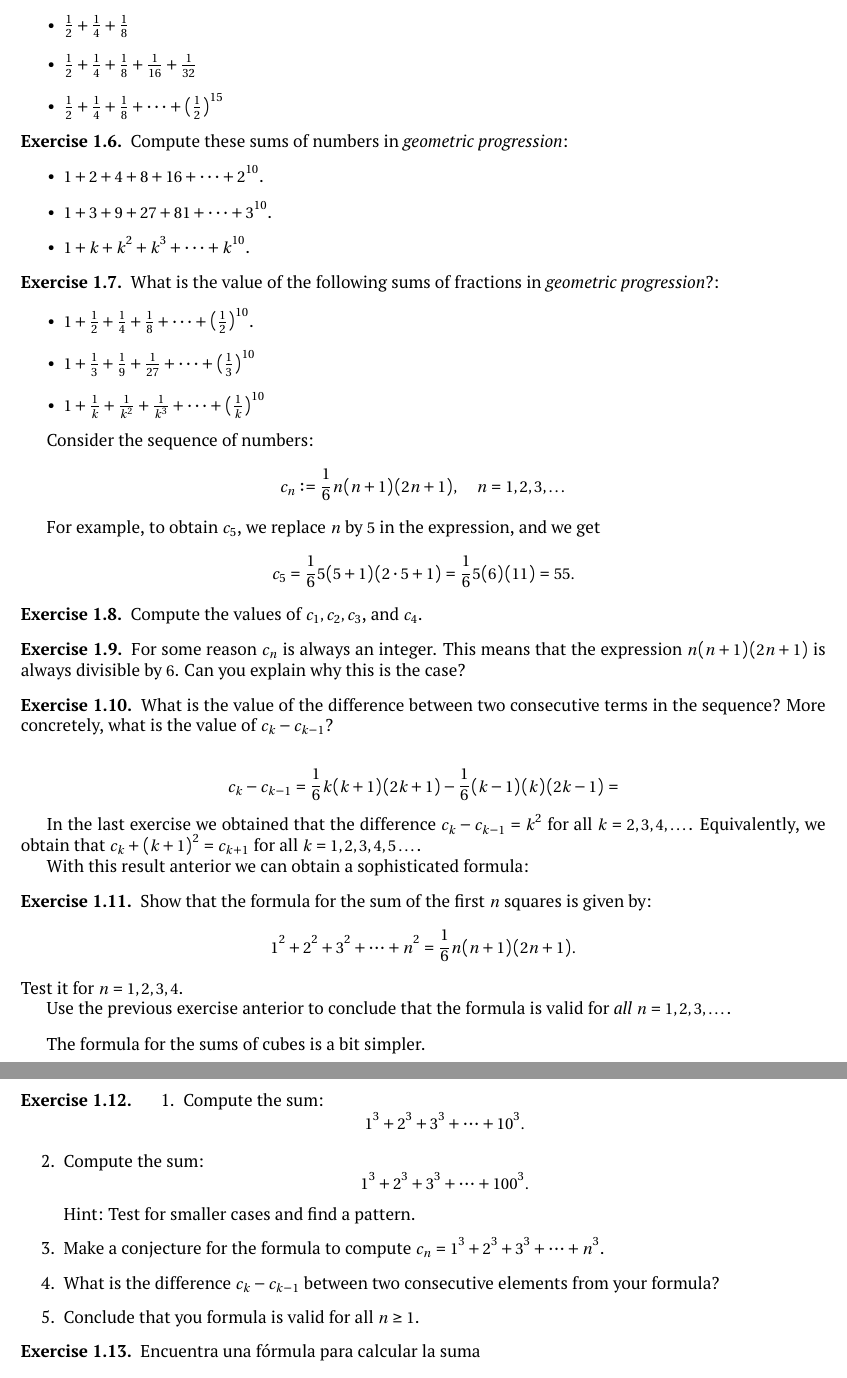
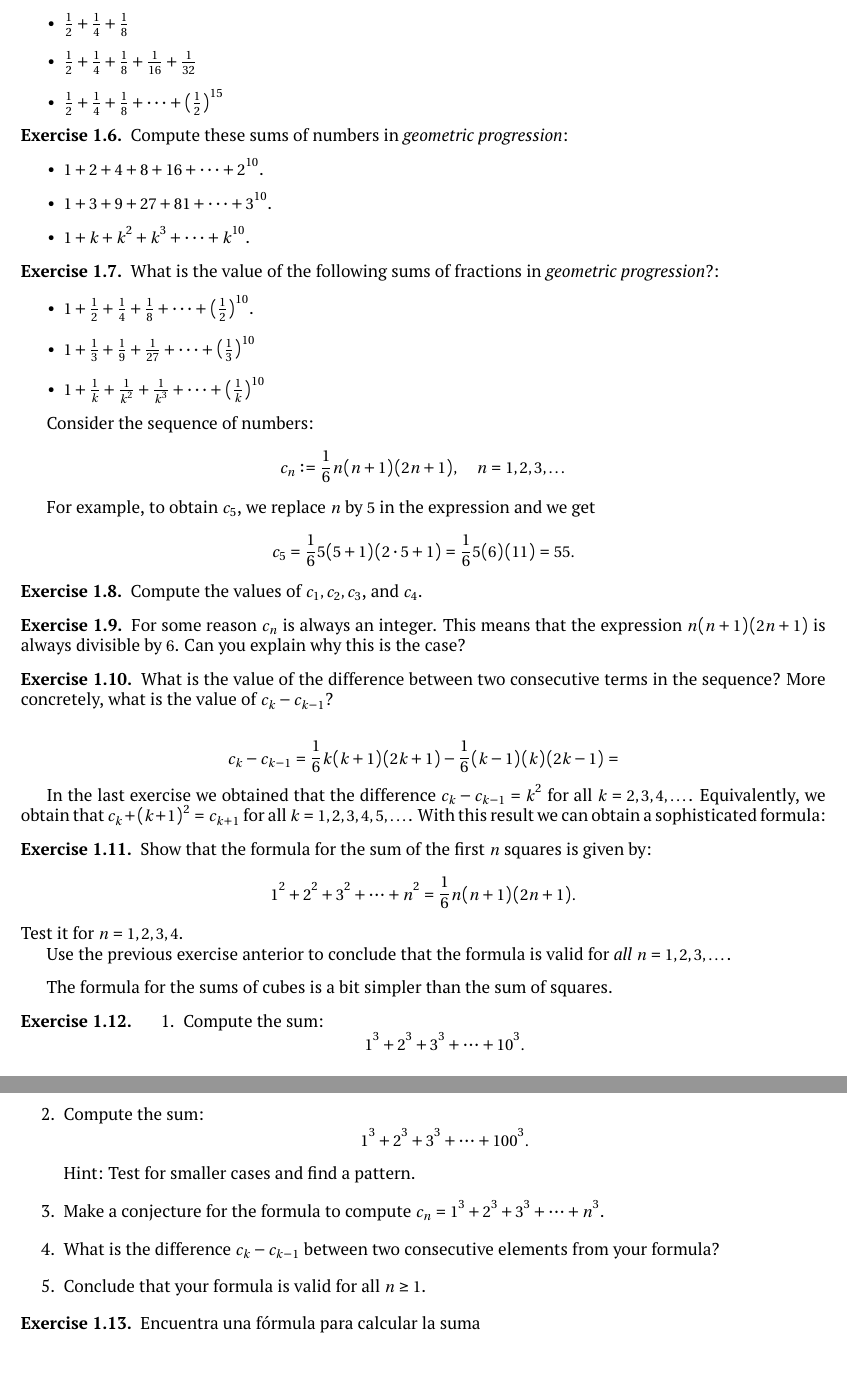
Before and after one commit to carlos-vargas-math/PPEC, a LaTeX book (main.tex, which reads Capitulos/2ConteoEN.tex): two parts of pages 2 and 3 of 20, joined at a grey line, cut so that both start at the same text. Compiled offline with LaTeX, dvips and Ghostscript.

Commit message:
upsated 2ConteoEN

```diff
--- a/Capitulos/2ConteoEN.tex
+++ b/Capitulos/2ConteoEN.tex
@@ -81,7 +76,7 @@ Compute these sums of numbers in \emph{geometric progression}:
     \item $1+3+9+27+81+\dots +3^{10}$.
     \item $1+k+k^2+k^3+\dots +k^{10}$.
     \end{itemize}
-\hint{write the sums in binary/ternary/$k$-nary numbers and multiply by $k-1$}
+\hint{Write the sums in binary/ternary/$k$-nary numbers. Multiply by $k-1$}
 \end{exercise}
 
 \begin{exercise}
@@ -92,49 +87,54 @@ What is the value of the following sums of fractions in \emph{geometric progress
     \item $1+\frac{1}{k}+\frac{1}{k^2}+\frac{1}{k^3}+\dots+\left(\frac{1}{k}\right)^{10}$
     \end{itemize}
 \end{exercise}
-\hint{can you relate these sums to the ones in the previous exercise?}
+\hint{Can you relate these sums to the ones in the previous exercise?}
 \tutpagebreak
 
 Consider the sequence of numbers: $$c_n:=\frac{1}{6}n(n+1)(2n+1), \quad n=1,2,3,\dots $$
 
-For example, to obtain $c_5$, we replace $n$ by $5$ in the expression, and we get $$c_5 = \frac{1}{6}5(5+1)(2\cdot5+1) = \frac{1}{6}5(6)(11) = 55.$$
+For example, to obtain $c_5$, we replace $n$ by $5$ in the expression and we get
+$$c_5 = \frac{1}{6}5(5+1)(2\cdot5+1) = \frac{1}{6}5(6)(11) = 55.$$
 
 \begin{exercise}
 Compute the values of $c_1,c_2,c_3$, and $c_4$.
 \end{exercise}
 
 \begin{exercise}
-For some reason $c_n$ is always an integer. This means that the expression $n(n+1)(2n+1)$ is always divisible by $6$. Can you explain why this is the case?
-\hint{Separate by prime numbers: show that $n(n+1)(2n+1)$ is divisible by $2$ and by $3$. To show that it is divisible by $3$,
+For some reason $c_n$ is always an integer.
+This means that the expression $n(n+1)(2n+1)$ is always divisible by $6$.
+Can you explain why this is the case?
+\hint{Separate by prime numbers: show that $n(n+1)(2n+1)$ is divisible by $2$ and by $3$.
+To show that it is divisible by $3$,
 separate in three cases: $n= 3k$, $n= 3k+1$ and $n= 3k+2$}
 \end{exercise}
 
 \begin{exercise}
-What is the value of the difference between two consecutive terms in the sequence? More concretely, what is the value of $c_k-c_{k-1}$?
+What is the value of the difference between two consecutive terms in the sequence?
+More concretely, what is the value of $c_k-c_{k-1}$?
 \end{exercise}
 $$c_k-c_{k-1} = \frac{1}{6}k(k+1)(2k+1)-\frac{1}{6}(k-1)(k)(2k-1) = $$
 \tutpagebreak
 
-In the last exercise we obtained that the difference $c_k-c_{k-1} = k^2$ for all $k=2,3,4,\dots$. Equivalently, we obtain that $c_{k}+(k+1)^2=c_{k+1}$ for all $k=1,2,3,4,5\dots$.
-
-With this result anterior we can obtain a sophisticated formula:
-
+In the last exercise we obtained that the difference $c_k-c_{k-1} = k^2$ for all $k=2,3,4,\dots$.
+Equivalently, we obtain that $c_{k}+(k+1)^2=c_{k+1}$ for all $k=1,2,3,4,5,\dots$.
+With this result we can obtain a sophisticated formula:
 \begin{exercise}
-Show that the formula for the sum of the first $n$ squares is given by: $$1^2+2^2+3^2+\cdots+n^2=\frac{1}{6}n(n+1)(2n+1).$$
+Show that the formula for the sum of the first $n$ squares is given by:
+$$1^2+2^2+3^2+\cdots+n^2=\frac{1}{6}n(n+1)(2n+1).$$
 Test it for $n=1,2,3,4$.
 
 Use the previous exercise anterior to conclude that the formula is valid for \emph{all} $n=1,2,3, \dots$.
 \end{exercise}
 \tutpagebreak
 
-The formula for the sums of cubes is a bit simpler.
+The formula for the sums of cubes is a bit simpler than the sum of squares.
 \begin{exercise}
 \begin{enumerate}
     \item Compute the sum: $$1^3+2^3+3^3+\cdots+10^3.$$
     \item Compute the sum: $$1^3+2^3+3^3+\cdots+100^3.$$ Hint: Test for smaller cases and find a pattern.
     \item Make a conjecture for the formula to compute $c_n = 1^3+2^3+3^3+\cdots+n^3$.
     \item What is the difference $c_k-c_{k-1}$ between two consecutive elements from your formula?
-    \item Conclude that you formula is valid for all $n\geq 1$.
+    \item Conclude that your formula is valid for all $n\geq 1$.
 \end{enumerate}
 \end{exercise}
 \tutpagebreak
```
Also changed, not shown: Capitulos/2ConteoEN.tex (15 more changed lines).
